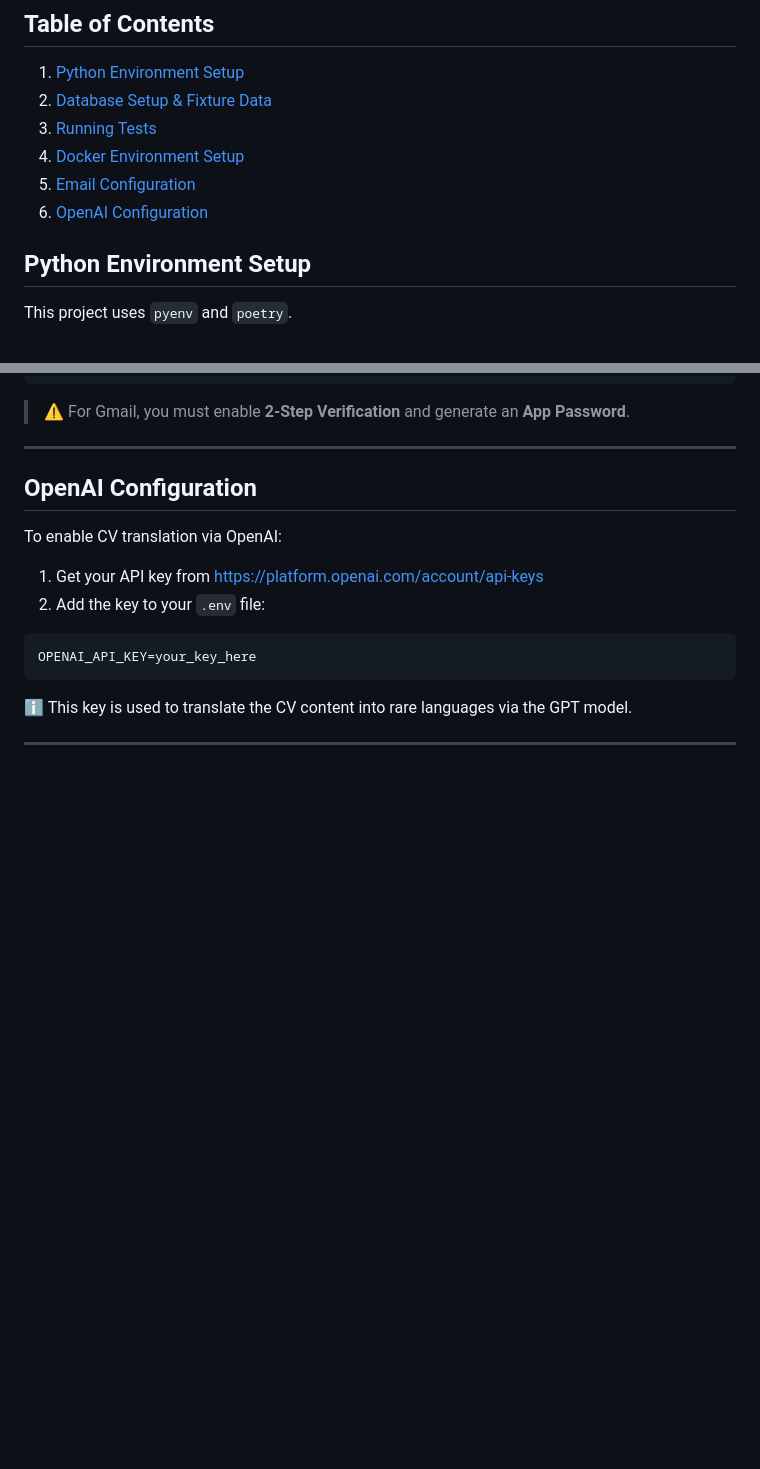
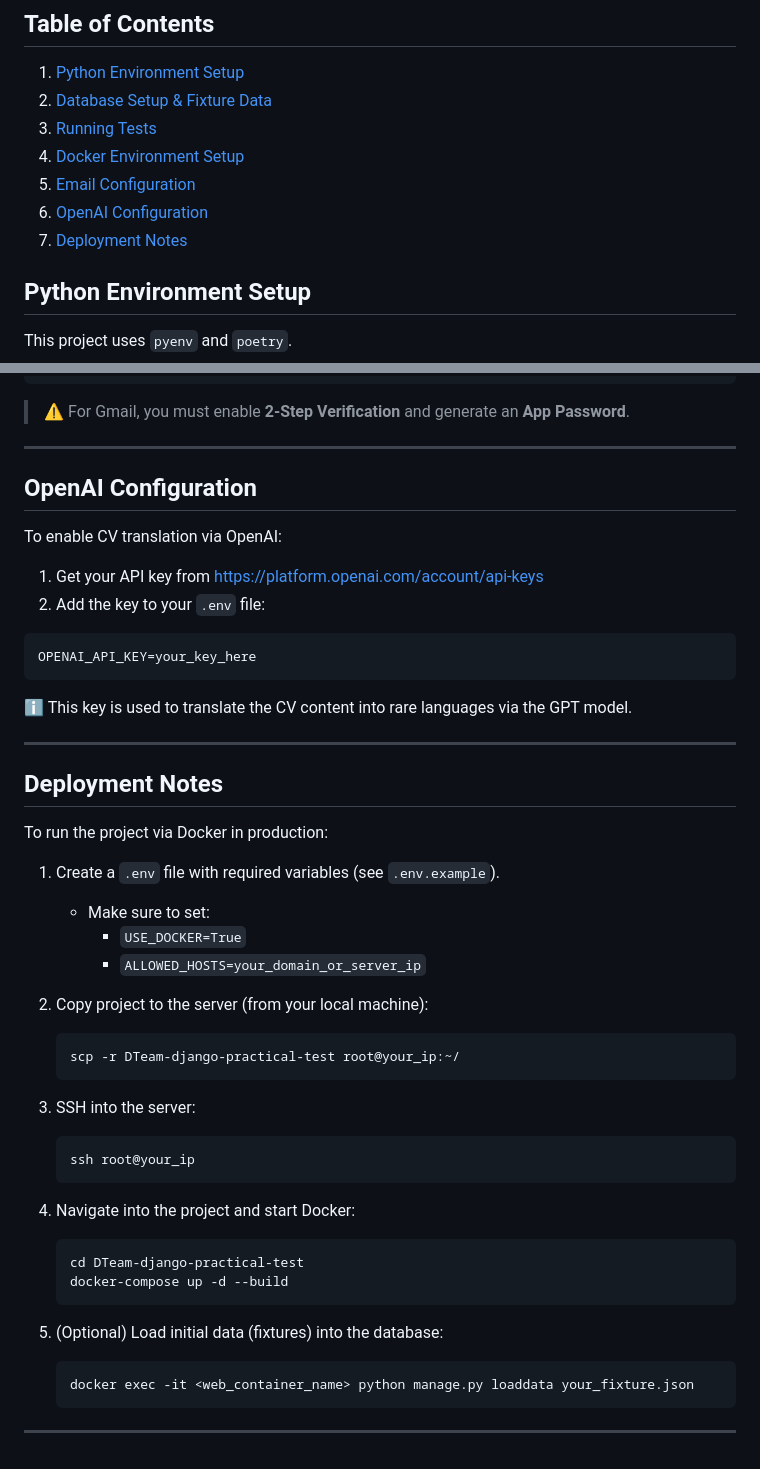
Before and after one commit to OleksiukStepan/DTeam-django-practical-test, a Markdown page: README.md, 2 parts joined by grey strips. GitHub-like rendering; blank space fills up the shorter version.

Commit message:
add Deployment Notes

````diff
--- a/README.md
+++ b/README.md
@@ -146,6 +146,7 @@ Complete each task thoroughly, commit your work following the branch-and-merge s
 4. [Docker Environment Setup](#docker-environment-setup)
 5. [Email Configuration](#email-configuration)
 6. [OpenAI Configuration](#openai-configuration)
+7. [Deployment Notes](#deployment-notes)
 
 
 ## Python Environment Setup
@@ -285,3 +286,36 @@ OPENAI_API_KEY=your_key_here
 
 
 ---
+
+
+## Deployment Notes
+
+To run the project via Docker in production:
+
+1. Create a `.env` file with required variables (see `.env.example`).
+   - Make sure to set:
+     - `USE_DOCKER=True`
+     - `ALLOWED_HOSTS=your_domain_or_server_ip`
+
+2. Copy project to the server (from your local machine):
+   ```bash
+   scp -r DTeam-django-practical-test root@your_ip:~/
+   ```
+
+3. SSH into the server:
+   ```bash
+   ssh root@your_ip
+   ```
+
+4. Navigate into the project and start Docker:
+   ```bash
+   cd DTeam-django-practical-test
+   docker-compose up -d --build
+   ```
+
+5. (Optional) Load initial data (fixtures) into the database:
+   ```bash
+   docker exec -it <web_container_name> python manage.py loaddata your_fixture.json
+   ```
+
+---
````
